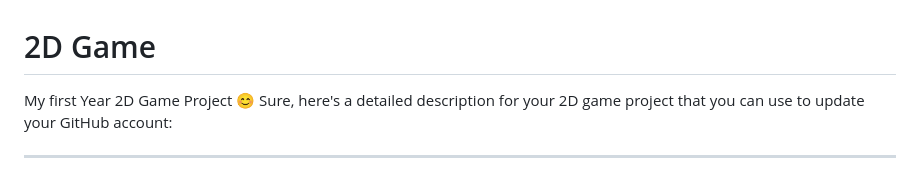
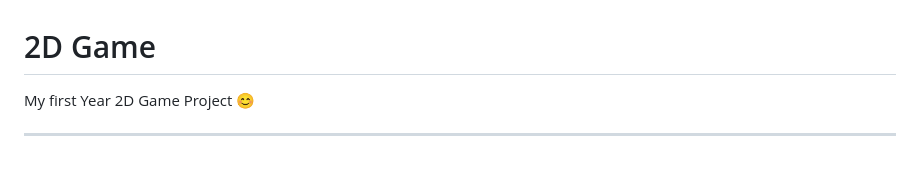
Before and after one commit to Oshidi2003/2Dgame, a Markdown page: README.md, the part around one of its changes. Rendered like a GitHub page.

```diff
--- a/README.md
+++ b/README.md
@@ -1,7 +1,6 @@
 # 2D Game
 My first Year 2D Game Project
 😊
-Sure, here's a detailed description for your 2D game project that you can use to update your GitHub account:
 
 ---
 ![image](https://github.com/Oshidi2003/2Dgame/assets/156042624/62afe1f0-4626-48b6-9622-6252c618bc47)
```
Also changed, not shown: other parts of README.md (+4 -0 lines).
